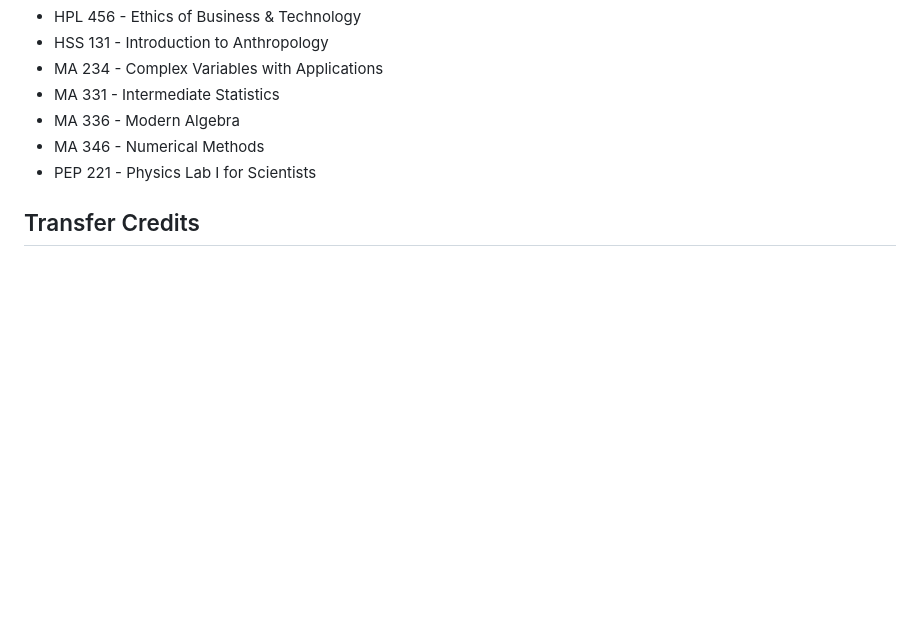
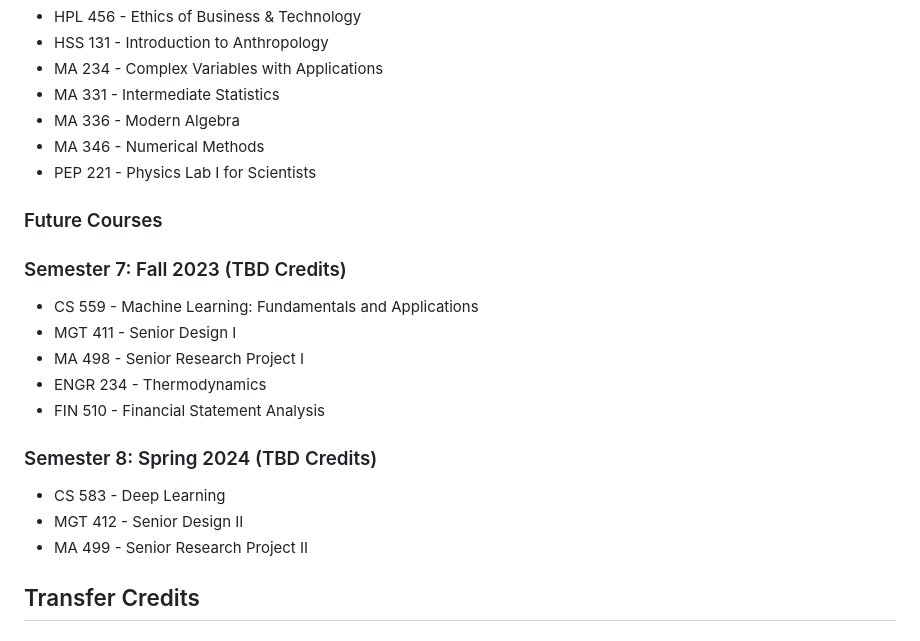
Before and after one commit to arjun-koshal/Stevens-Classes, a Markdown page: README.md, the part around the change. Drawn GitHub-style; blank space fills up the shorter version.

```diff
--- a/README.md
+++ b/README.md
@@ -53,6 +53,20 @@ This repository serves as a record for all courses I have taken at [Stevens Inst
 - MA 346 - Numerical Methods
 - PEP 221 - Physics Lab I for Scientists
 
+### Future Courses
+
+### Semester 7: Fall 2023 (TBD Credits)
+- CS 559 - Machine Learning: Fundamentals and Applications
+- MGT 411 - Senior Design I
+- MA 498 - Senior Research Project I
+- ENGR 234 - Thermodynamics
+- FIN 510 - Financial Statement Analysis
+
+### Semester 8: Spring 2024 (TBD Credits)
+- CS 583 - Deep Learning
+- MGT 412 - Senior Design II
+- MA 499 - Senior Research Project II
+
 ## Transfer Credits
 
 ### Advanced Placement Credits (19 Credits)
```
